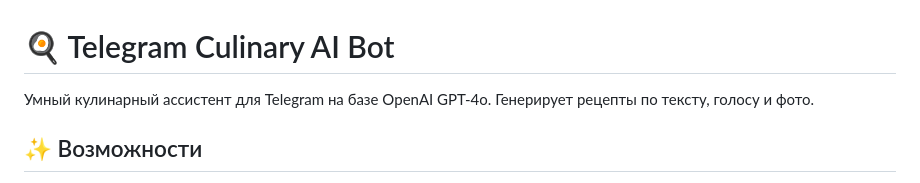
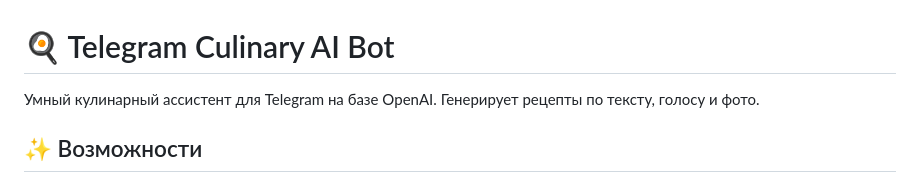
Before and after one commit to Jeff555max/Telegram-Culinary-AI, a Markdown page: README.md, the part around the change. Drawn GitHub-style.

```diff
--- a/README.md
+++ b/README.md
@@ -1,6 +1,6 @@
 # 🍳 Telegram Culinary AI Bot
 
-Умный кулинарный ассистент для Telegram на базе OpenAI GPT-4o. Генерирует рецепты по тексту, голосу и фото.
+Умный кулинарный ассистент для Telegram на базе OpenAI. Генерирует рецепты по тексту, голосу и фото.
 
 ## ✨ Возможности
 
```
